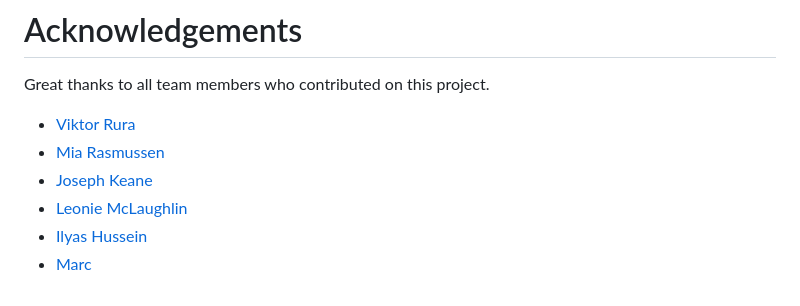
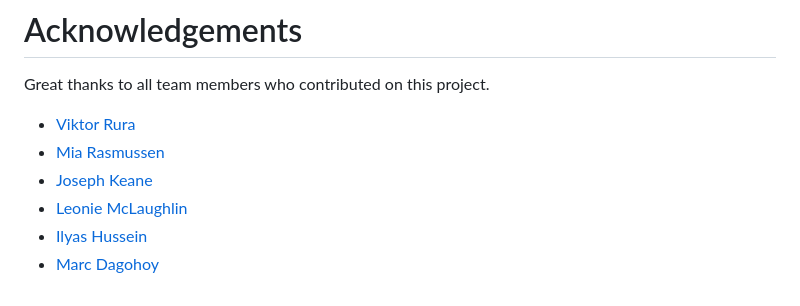
Before and after one commit to viktor-codes/classical_music_hackathon, a Markdown page: docs/README.md, the part around the change. Rendered like a GitHub page.

Commit message:
Fix typo in README.md

```diff
--- a/docs/README.md
+++ b/docs/README.md
@@ -214,4 +214,4 @@ Great thanks to all team members who contributed on this project.
 * [Joseph Keane](https://github.com/itjosephk2)
 * [Leonie McLaughlin](https://github.com/leoniemclaughlin7)
 * [Ilyas Hussein](https://github.com/Ilyas355)
-* [Marc](https://github.com/marcgithub23)
+* [Marc Dagohoy](https://github.com/marcgithub23)
```
